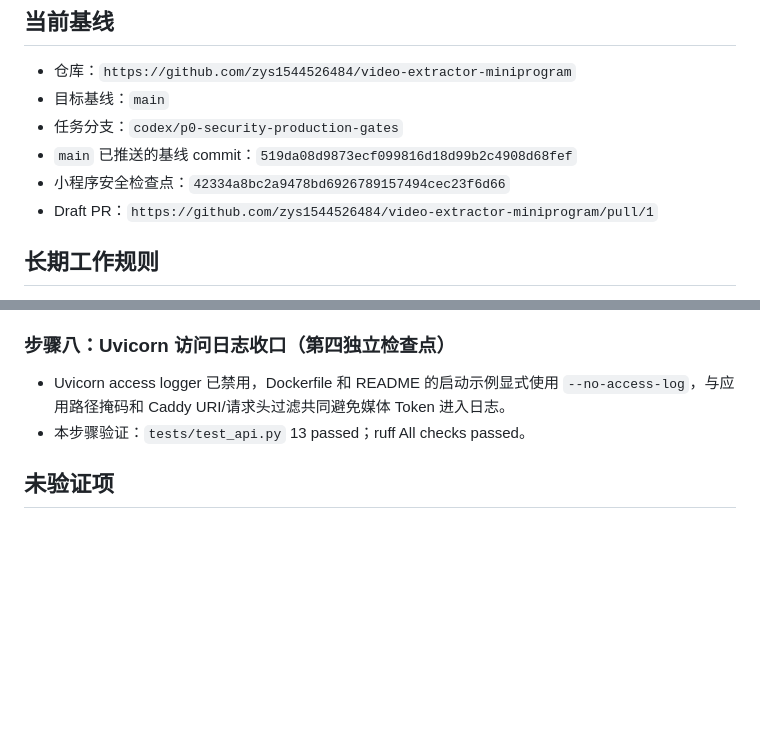
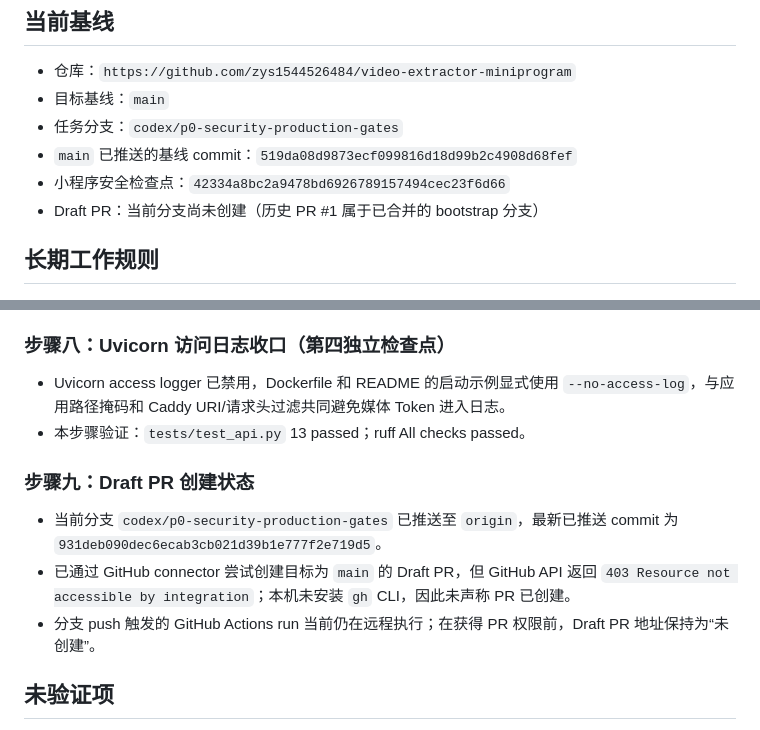
Before and after one commit to zys1544526484/video-extractor-miniprogram, a Markdown page: docs/HANDOFF.md, 2 parts joined by grey strips. GitHub-like rendering; blank space fills up the shorter version.

Commit message:
docs: record draft pull request permission blocker

```diff
--- a/docs/HANDOFF.md
+++ b/docs/HANDOFF.md
@@ -9,7 +9,7 @@
 - 任务分支：`codex/p0-security-production-gates`
 - `main` 已推送的基线 commit：`519da08d9873ecf099816d18d99b2c4908d68fef`
 - 小程序安全检查点：`42334a8bc2a9478bd6926789157494cec23f6d66`
-- Draft PR：`https://github.com/zys1544526484/video-extractor-miniprogram/pull/1`
+- Draft PR：当前分支尚未创建（历史 PR #1 属于已合并的 bootstrap 分支）
 
 ## 长期工作规则
 
@@ -83,6 +83,12 @@
 - Uvicorn access logger 已禁用，Dockerfile 和 README 的启动示例显式使用 `--no-access-log`，与应用路径掩码和 Caddy URI/请求头过滤共同避免媒体 Token 进入日志。
 - 本步骤验证：`tests/test_api.py` 13 passed；ruff All checks passed。
 
+### 步骤九：Draft PR 创建状态
+
+- 当前分支 `codex/p0-security-production-gates` 已推送至 `origin`，最新已推送 commit 为 `931deb090dec6ecab3cb021d39b1e777f2e719d5`。
+- 已通过 GitHub connector 尝试创建目标为 `main` 的 Draft PR，但 GitHub API 返回 `403 Resource not accessible by integration`；本机未安装 `gh` CLI，因此未声称 PR 已创建。
+- 分支 push 触发的 GitHub Actions run 当前仍在远程执行；在获得 PR 权限前，Draft PR 地址保持为“未创建”。
+
 ## 未验证项
 
 - 未进行微信开发者工具真机验证。
```
